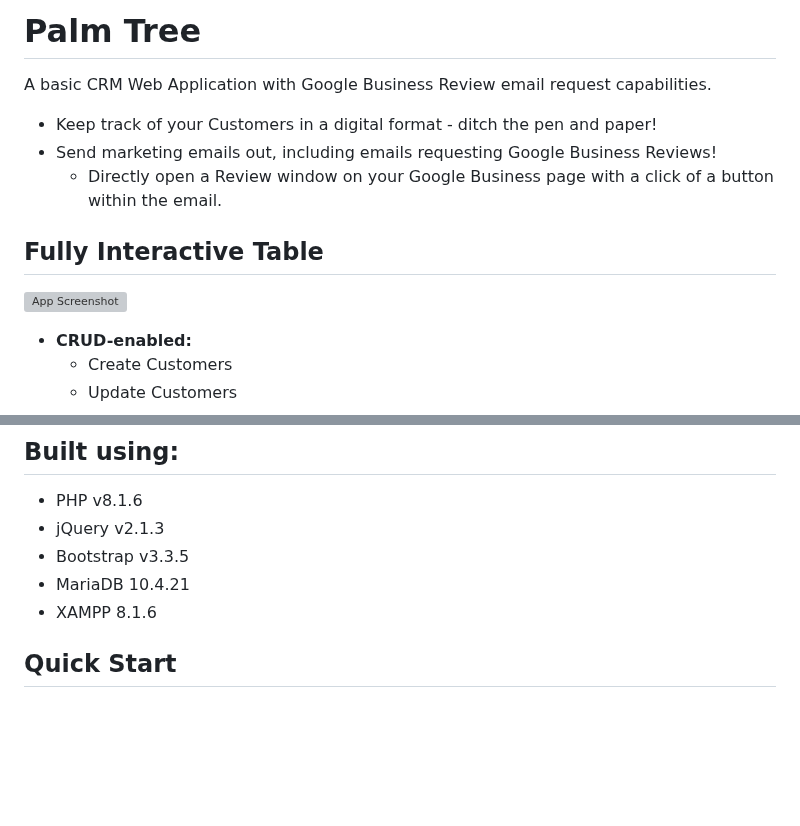
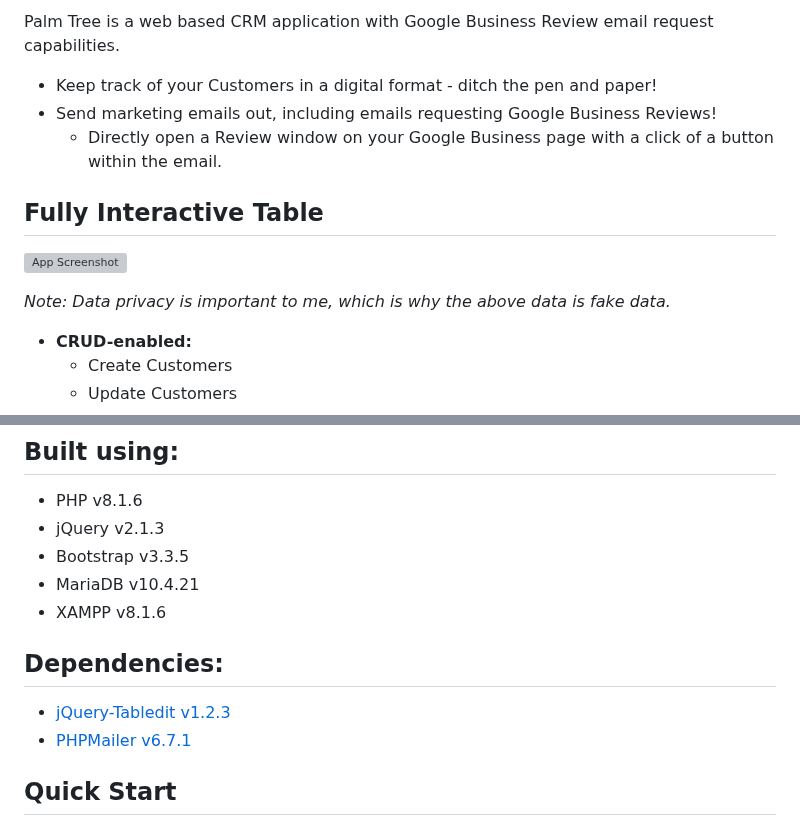
Before and after one commit to scottgriv/Palm-Tree, a Markdown page: README.md, 2 parts joined by grey strips. Drawn GitHub-style; blank space fills up the shorter version; grey boxes are pictures that could not be loaded.

Commit message:
Added VERSION txt file and updated README file

```diff
--- a/README.md
+++ b/README.md
@@ -3,7 +5,5 @@
 
-# Palm Tree
-
-A basic CRM Web Application with Google Business Review email request capabilities.
+Palm Tree is a web based CRM application with Google Business Review email request capabilities.
 
  * Keep track of your Customers in a digital format - ditch the pen and paper!
  * Send marketing emails out, including emails requesting Google Business Reviews!
@@ -12,6 +12,8 @@ A basic CRM Web Application with Google Business Review email request capabiliti
 ## Fully Interactive Table
 
 ![App Screenshot](https://imgur.com/ec4MeEY.jpg)
+
+*Note: Data privacy is important to me, which is why the above data is fake data.*
 
 * **CRUD-enabled:**
     * Create Customers
@@ -80,8 +82,13 @@ Install with **Homebrew**:
 * PHP v8.1.6
 * jQuery v2.1.3
 * Bootstrap v3.3.5
-* MariaDB 10.4.21
-* XAMPP 8.1.6
+* MariaDB v10.4.21
+* XAMPP v8.1.6
+
+## Dependencies:
+
+* [jQuery-Tabledit v1.2.3](https://github.com/markcell/jquery-tabledit)
+* [PHPMailer v6.7.1](https://github.com/PHPMailer/PHPMailer/tree/5.2-stable)
 
 ## Quick Start
 
```
Also changed, not shown: other parts of README.md (+3 -1 lines).
